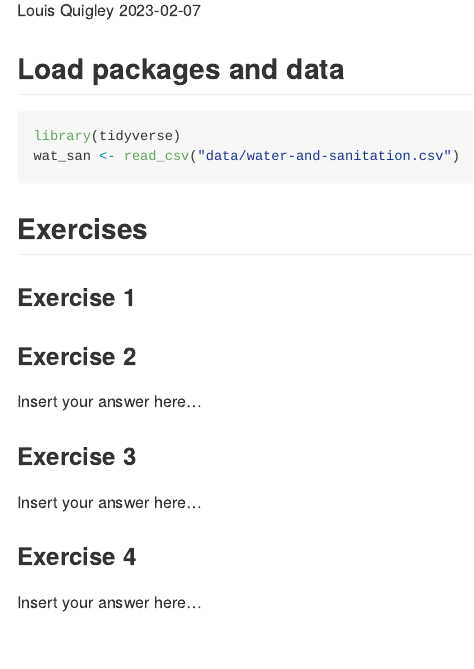
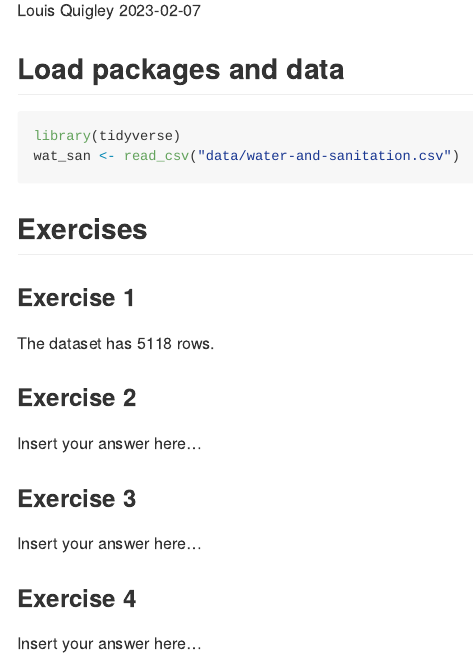
Before and after one commit to EAES-420-Spring23/Week-4-Quigley, an R Markdown document (hw-02-starter.Rmd): the page in a window 1100 px wide, from 110 px down. Rendered offline with R 4.5, knitr and Pandoc, with nearby package versions.

Commit message:
Figured out # 1!!

````diff
--- a/hw-02-starter.Rmd
+++ b/hw-02-starter.Rmd
@@ -16,10 +16,7 @@ wat_san <- read_csv("data/water-and-sanitation.csv")
 
 ### Exercise 1
 
-
-```{r}
-
-```
+The dataset has `r nrow(wat_san)` rows.
 
 ### Exercise 2
 
````
